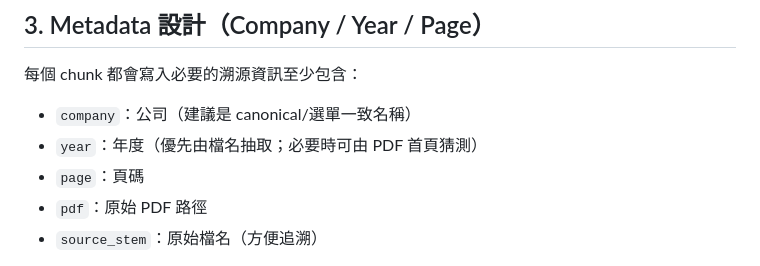
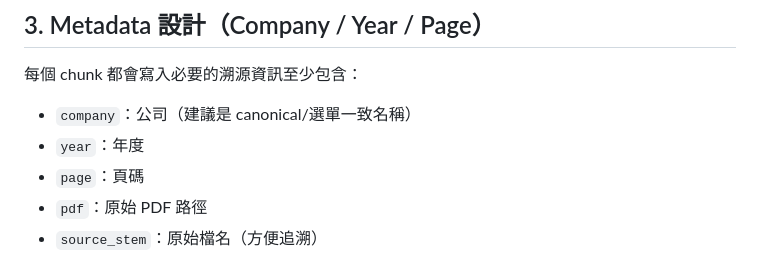
Before and after one commit to abc911024/ESG_Greenwashing, a Markdown page: 說明.md, the part around the change. GitHub-like rendering.

```diff
--- a/說明.md
+++ b/說明.md
@@ -39,7 +39,7 @@
 每個 chunk 都會寫入必要的溯源資訊至少包含：
 
 - `company`：公司（建議是 canonical/選單一致名稱）
-- `year`：年度（優先由檔名抽取；必要時可由 PDF 首頁猜測）
+- `year`：年度
 - `page`：頁碼
 - `pdf`：原始 PDF 路徑
 - `source_stem`：原始檔名（方便追溯）
```
